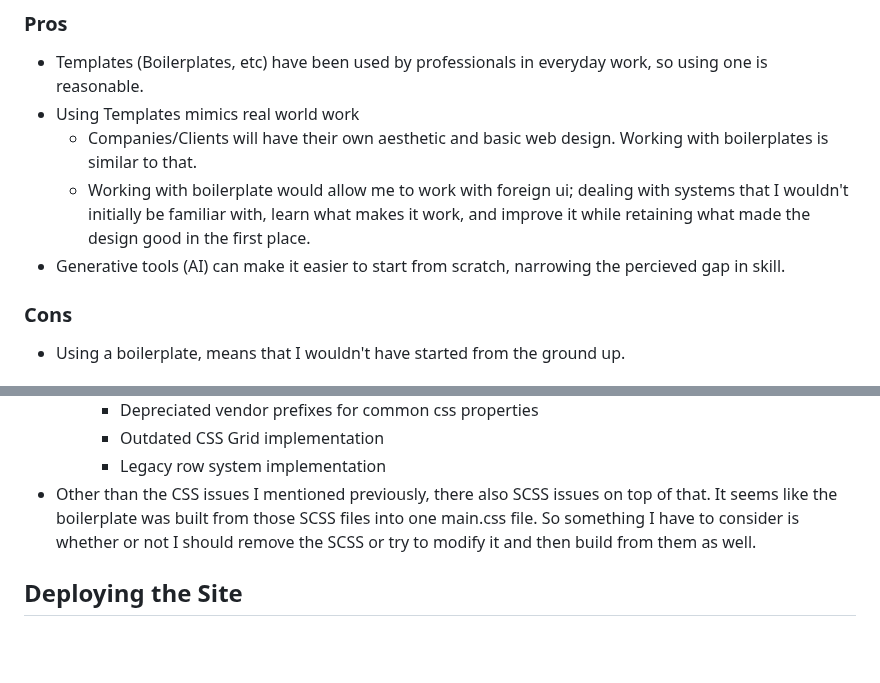
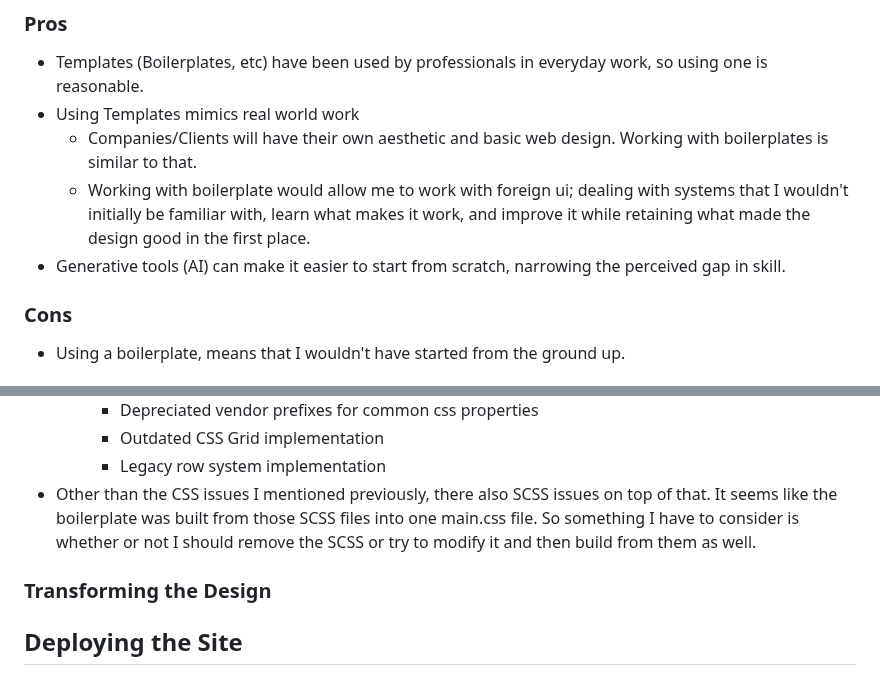
Before and after one commit to iaketepe/iaketepe, a Markdown page: docs/UI-UX/trade-offs-issues-and-changes.md, 2 parts joined by grey strips. Rendered like a GitHub page; blank space fills up the shorter version.

Commit message:
Updated trade-offs-issues-and-changes.md with Transforming the Design

```diff
--- a/docs/UI-UX/trade-offs-issues-and-changes.md
+++ b/docs/UI-UX/trade-offs-issues-and-changes.md
@@ -7,7 +7,7 @@
 - Using Templates mimics real world work
   - Companies/Clients will have their own aesthetic and basic web design. Working with boilerplates is similar to that.
   - Working with boilerplate would allow me to work with foreign ui; dealing with systems that I wouldn't initially be familiar with, learn what makes it work, and improve it while retaining what made the design good in the first place.
-- Generative tools (AI) can make it easier to start from scratch, narrowing the percieved gap in skill.
+- Generative tools (AI) can make it easier to start from scratch, narrowing the perceived gap in skill.
 ### Cons
 - Using a boilerplate, means that I wouldn't have started from the ground up.
 ### Result
@@ -29,6 +29,8 @@ Decision: I've decided to work with a boilerplate.
     - Outdated CSS Grid implementation
     - Legacy row system implementation
 - Other than the CSS issues I mentioned previously, there also SCSS issues on top of that. It seems like the boilerplate was built from those SCSS files into one main.css file. So something I have to consider is whether or not I should remove the SCSS or try to modify it and then build from them as well.
+
+### Transforming the Design
 
 ## Deploying the Site
 ### Deploying before Completion
```
